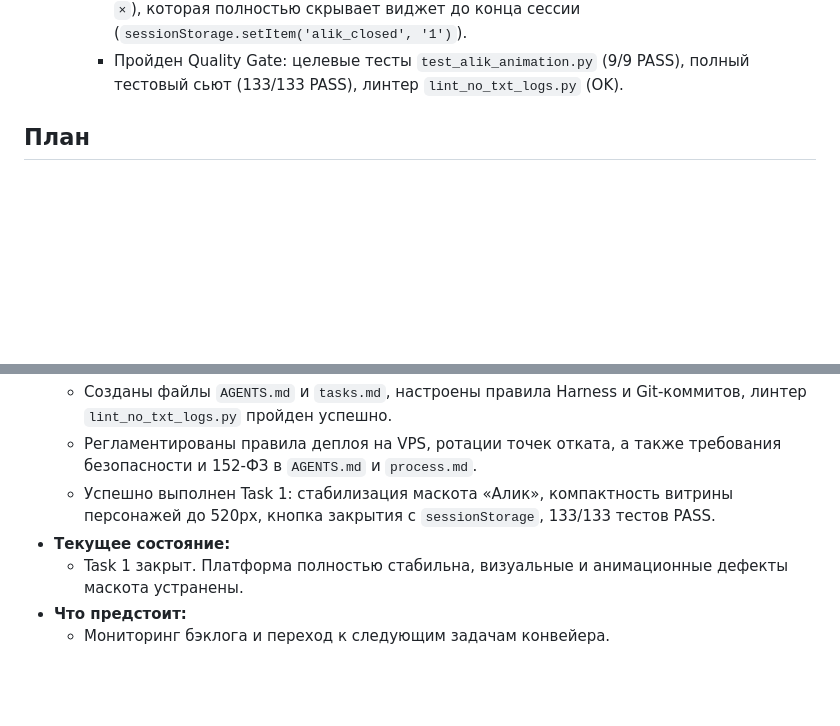
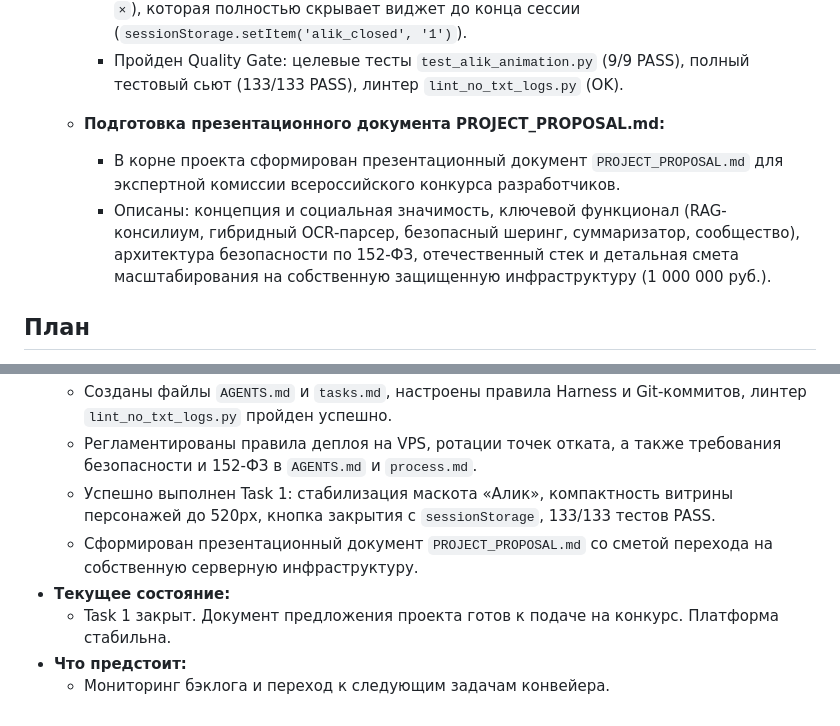
Before and after one commit to sergo123qwe321-arch/konsyltant, a Markdown page: process.md, 2 parts joined by grey strips. GitHub-like rendering; blank space fills up the shorter version.

Commit message:
docs: create project proposal and infrastructure budget for developer competition

```diff
--- a/process.md
+++ b/process.md
@@ -690,6 +690,9 @@
     * В `static/js/app.js` скорректирован жизненный цикл переключения состояний: когда `#characters` виден во вьюпорте, Алик стыкуется в `#alik-dock-placeholder` (`.docked`), а `#floating-alik-widget` полностью скрыт (`opacity: 0; pointer-events: none;`); при скролле выше или ниже витрины виджет чисто активируется без выпадения за границы экрана и динамически отображает `[data-alik-comment]`; при возврате к витрине стыкуется обратно в круговой слот.
     * В `#floating-alik-widget` добавлена кнопка закрытия (`#alik-widget-close` с крестиком `×`), которая полностью скрывает виджет до конца сессии (`sessionStorage.setItem('alik_closed', '1')`).
     * Пройден Quality Gate: целевые тесты `test_alik_animation.py` (9/9 PASS), полный тестовый сьют (133/133 PASS), линтер `lint_no_txt_logs.py` (OK).
+  - **Подготовка презентационного документа PROJECT_PROPOSAL.md:**
+    * В корне проекта сформирован презентационный документ `PROJECT_PROPOSAL.md` для экспертной комиссии всероссийского конкурса разработчиков.
+    * Описаны: концепция и социальная значимость, ключевой функционал (RAG-консилиум, гибридный OCR-парсер, безопасный шеринг, суммаризатор, сообщество), архитектура безопасности по 152-ФЗ, отечественный стек и детальная смета масштабирования на собственную защищенную инфраструктуру (1 000 000 руб.).
 
 ## План
 - **Что сделано:**
@@ -701,7 +704,8 @@
   - Созданы файлы `AGENTS.md` и `tasks.md`, настроены правила Harness и Git-коммитов, линтер `lint_no_txt_logs.py` пройден успешно.
   - Регламентированы правила деплоя на VPS, ротации точек отката, а также требования безопасности и 152-ФЗ в `AGENTS.md` и `process.md`.
   - Успешно выполнен Task 1: стабилизация маскота «Алик», компактность витрины персонажей до 520px, кнопка закрытия с `sessionStorage`, 133/133 тестов PASS.
+  - Сформирован презентационный документ `PROJECT_PROPOSAL.md` со сметой перехода на собственную серверную инфраструктуру.
 - **Текущее состояние:**
-  - Task 1 закрыт. Платформа полностью стабильна, визуальные и анимационные дефекты маскота устранены.
+  - Task 1 закрыт. Документ предложения проекта готов к подаче на конкурс. Платформа стабильна.
 - **Что предстоит:**
   - Мониторинг бэклога и переход к следующим задачам конвейера.
```
Also changed, not shown: PROJECT_PROPOSAL.md (added, +44 -0 lines).
